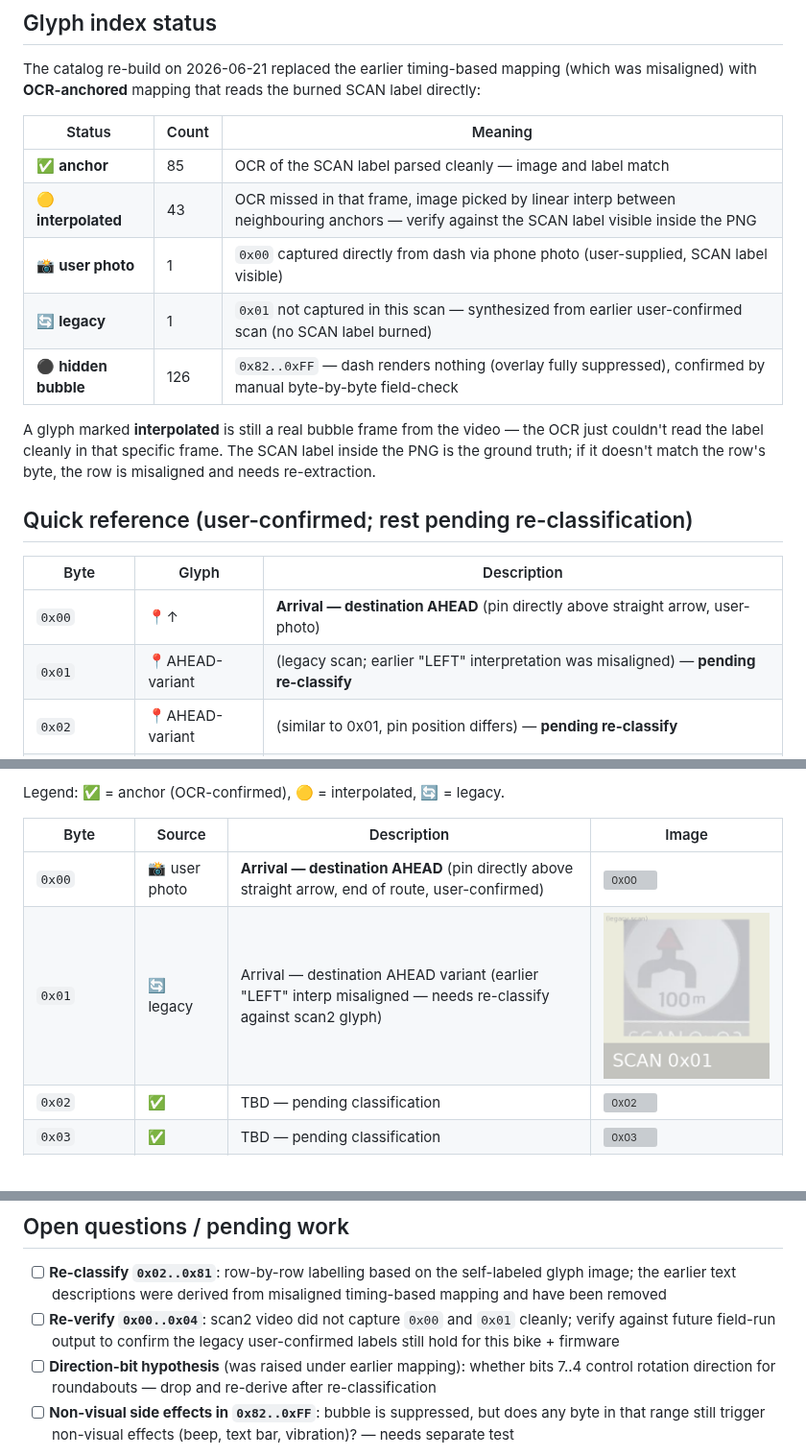
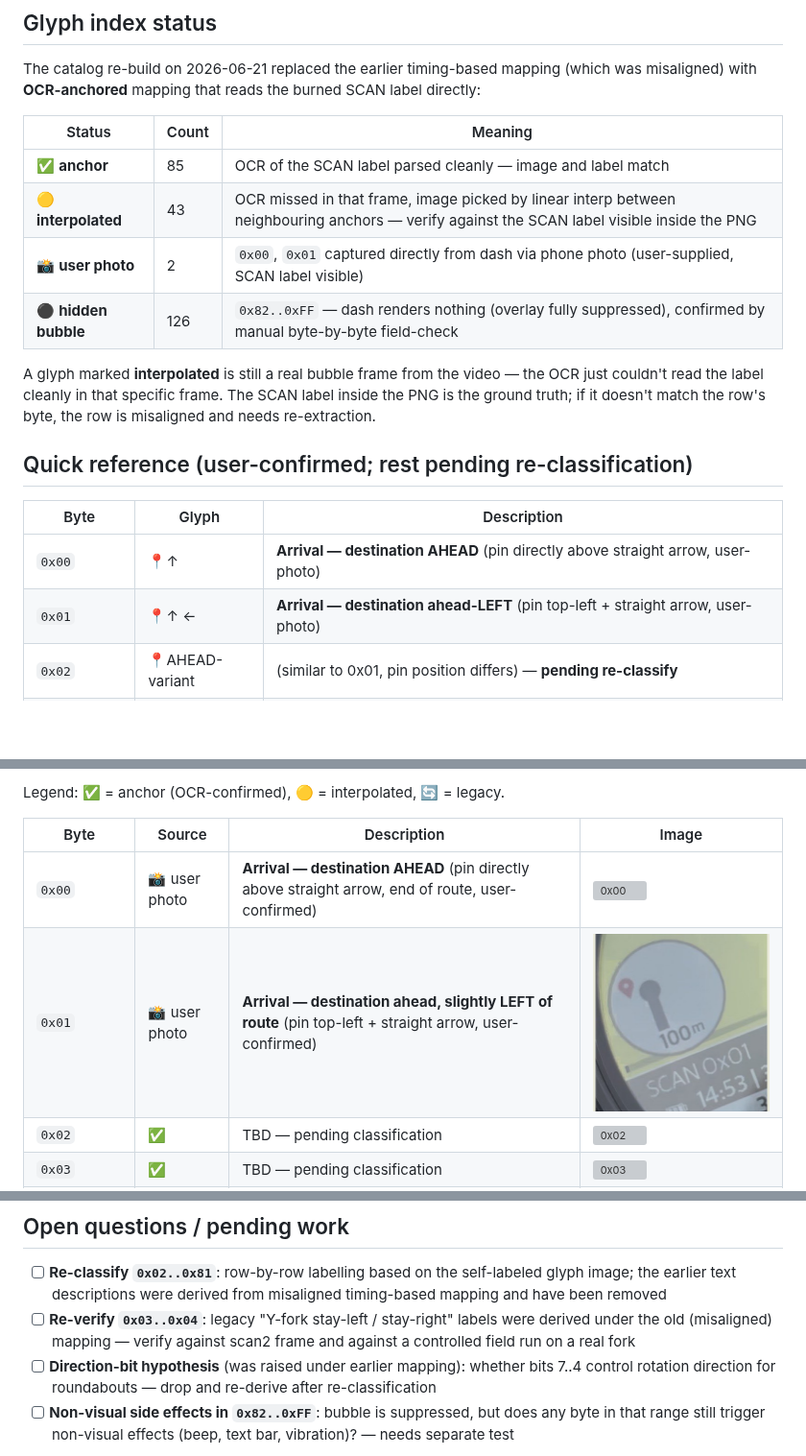
Before and after one commit to kolaCZek/TripperDashPlusPlus, a Markdown page: docs/maneuver-glyphs/README.md, 3 parts joined by grey strips. Shown at 96% size. GitHub-like rendering; pictures changed too: docs/maneuver-glyphs/glyphs/0x01.png; blank space fills up the shorter version; grey boxes are pictures that could not be loaded.

Commit message:
docs(maneuver-glyphs): replace 0x01 with user photo (arrival ahead-LEFT)
Old 0x01 was a legacy synthesised glyph from the original (misaligned)
scan with no SCAN-burned label. User supplied a phone photo of the dash
showing 0x01 = pin top-left + straight arrow + 100m + 'SCAN 0x01' label
in the bottom bar.

- glyphs/0x01.png: replaced with user-confirmed photo, 370x370 canvas
- README: source 🔄 legacy → 📸 user photo; description updated to
  'Arrival — destination ahead, slightly LEFT of route'
- Index status counts updated: 📸 user photo 1 → 2 (0x00 + 0x01),
  🔄 legacy row removed (no legacy entries remain)
- Quick reference: 0x01 row gets concrete description (no longer
  'pending re-classify')
- Open questions: 're-verify 0x00..0x04' narrowed to 're-verify
  0x03..0x04' (0x00 and 0x01 now user-confirmed)

```diff
--- a/docs/maneuver-glyphs/README.md
+++ b/docs/maneuver-glyphs/README.md
@@ -44,8 +44,7 @@ the burned SCAN label directly:
 |--------|-------|---------|
 | ✅ **anchor** | 85 | OCR of the SCAN label parsed cleanly — image and label match |
 | 🟡 **interpolated** | 43 | OCR missed in that frame, image picked by linear interp between neighbouring anchors — verify against the SCAN label visible inside the PNG |
-| 📸 **user photo** | 1 | `0x00` captured directly from dash via phone photo (user-supplied, SCAN label visible) |
-| 🔄 **legacy** | 1 | `0x01` not captured in this scan — synthesized from earlier user-confirmed scan (no SCAN label burned) |
+| 📸 **user photo** | 2 | `0x00`, `0x01` captured directly from dash via phone photo (user-supplied, SCAN label visible) |
 | ⚫ **hidden bubble** | 126 | `0x82..0xFF` — dash renders nothing (overlay fully suppressed), confirmed by manual byte-by-byte field-check |
 
 A glyph marked **interpolated** is still a real bubble frame from the
@@ -58,7 +57,7 @@ match the row's byte, the row is misaligned and needs re-extraction.
 | Byte | Glyph | Description |
 |------|-------|-------------|
 | `0x00` | 📍↑ | **Arrival — destination AHEAD** (pin directly above straight arrow, user-photo) |
-| `0x01` | 📍AHEAD-variant | (legacy scan; earlier "LEFT" interpretation was misaligned) — **pending re-classify** |
+| `0x01` | 📍↑ ← | **Arrival — destination ahead-LEFT** (pin top-left + straight arrow, user-photo) |
 | `0x02` | 📍AHEAD-variant | (similar to 0x01, pin position differs) — **pending re-classify** |
 | `0x03` | ⤵ | **Y-fork up — stay LEFT** (thicker left leg, user-confirmed in earlier scan) — re-verify against scan2 |
 | `0x04` | ⤴ | **Y-fork up — stay RIGHT** (thicker right leg, user-confirmed) — re-verify against scan2 |
@@ -108,7 +107,7 @@ Legend: ✅ = anchor (OCR-confirmed), 🟡 = interpolated, 🔄 = legacy.
 | Byte | Source | Description | Image |
 |------|--------|-------------|-------|
 | `0x00` | 📸 user photo | **Arrival — destination AHEAD** (pin directly above straight arrow, end of route, user-confirmed) | ![0x00](glyphs/0x00.png) |
-| `0x01` | 🔄 legacy | Arrival — destination AHEAD variant (earlier "LEFT" interp misaligned — needs re-classify against scan2 glyph) | ![0x01](glyphs/0x01.png) |
+| `0x01` | 📸 user photo | **Arrival — destination ahead, slightly LEFT of route** (pin top-left + straight arrow, user-confirmed) | ![0x01](glyphs/0x01.png) |
 | `0x02` | ✅ | TBD — pending classification | ![0x02](glyphs/0x02.png) |
 | `0x03` | ✅ | TBD — pending classification | ![0x03](glyphs/0x03.png) |
 | `0x04` | 🟡 | TBD | ![0x04](glyphs/0x04.png) |
@@ -270,10 +269,10 @@ ffmpeg -i SCAN_VIDEO.mov \
 - [ ] **Re-classify `0x02..0x81`**: row-by-row labelling based on the
       self-labeled glyph image; the earlier text descriptions were
       derived from misaligned timing-based mapping and have been removed
-- [ ] **Re-verify `0x00..0x04`**: scan2 video did not capture `0x00`
-      and `0x01` cleanly; verify against future field-run output to
-      confirm the legacy user-confirmed labels still hold for this
-      bike + firmware
+- [ ] **Re-verify `0x03..0x04`**: legacy "Y-fork stay-left / stay-right"
+      labels were derived under the old (misaligned) mapping — verify
+      against scan2 frame and against a controlled field run on a real
+      fork
 - [ ] **Direction-bit hypothesis** (was raised under earlier mapping):
       whether bits 7..4 control rotation direction for roundabouts —
       drop and re-derive after re-classification
```
